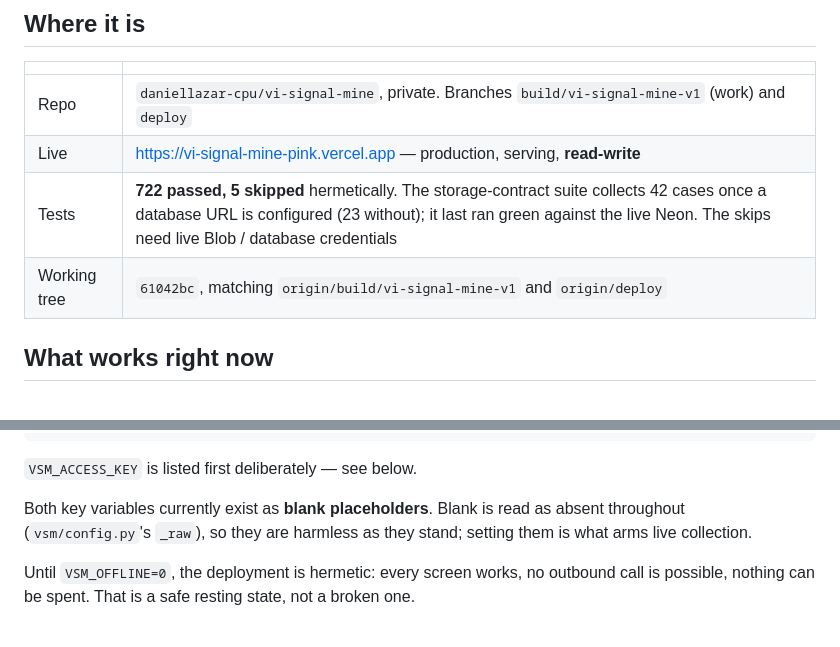
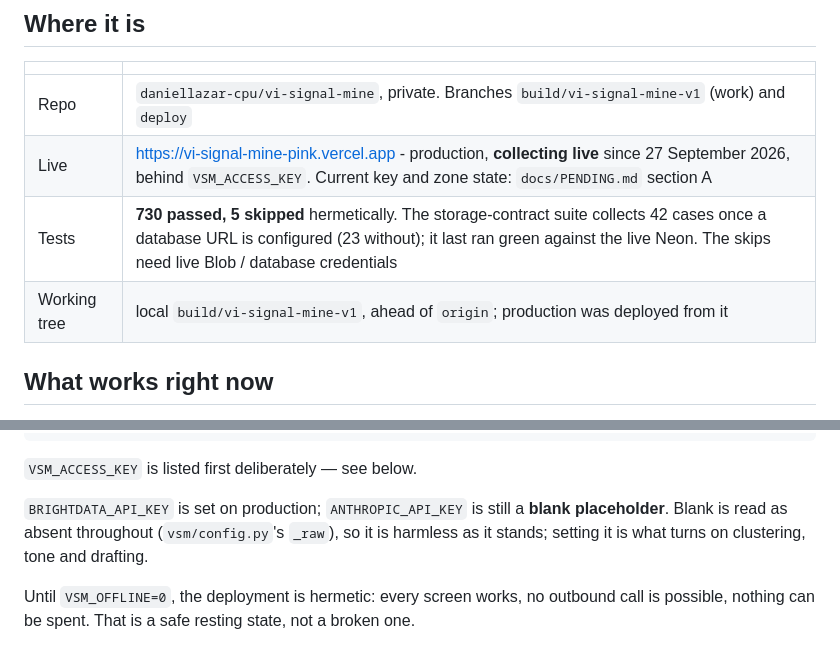
Before and after one commit to daniellazar-cpu/vi-signal-mine, a Markdown page: docs/HANDOFF.md, 2 parts joined by grey strips. Rendered like a GitHub page.

Commit message:
docs: record the first live run and the production key state

```diff
--- a/docs/HANDOFF.md
+++ b/docs/HANDOFF.md
@@ -10,9 +10,9 @@ that misstates the tree is the one document where that costs a whole session.
 | | |
 |---|---|
 | Repo | `daniellazar-cpu/vi-signal-mine`, private. Branches `build/vi-signal-mine-v1` (work) and `deploy` |
-| Live | https://vi-signal-mine-pink.vercel.app — production, serving, **read-write** |
-| Tests | **722 passed, 5 skipped** hermetically. The storage-contract suite collects 42 cases once a database URL is configured (23 without); it last ran green against the live Neon. The skips need live Blob / database credentials |
-| Working tree | `61042bc`, matching `origin/build/vi-signal-mine-v1` and `origin/deploy` |
+| Live | https://vi-signal-mine-pink.vercel.app - production, **collecting live** since 27 September 2026, behind `VSM_ACCESS_KEY`. Current key and zone state: `docs/PENDING.md` section A |
+| Tests | **730 passed, 5 skipped** hermetically. The storage-contract suite collects 42 cases once a database URL is configured (23 without); it last ran green against the live Neon. The skips need live Blob / database credentials |
+| Working tree | local `build/vi-signal-mine-v1`, ahead of `origin`; production was deployed from it |
 
 ## What works right now
 
@@ -96,9 +96,10 @@ vercel env rm VSM_OFFLINE production --scope vi-labs-projects
 
 `VSM_ACCESS_KEY` is listed first deliberately — see below.
 
-Both key variables currently exist as **blank placeholders**. Blank is read as
-absent throughout (`vsm/config.py`'s `_raw`), so they are harmless as they
-stand; setting them is what arms live collection.
+`BRIGHTDATA_API_KEY` is set on production; `ANTHROPIC_API_KEY` is still a
+**blank placeholder**. Blank is read as absent throughout (`vsm/config.py`'s
+`_raw`), so it is harmless as it stands; setting it is what turns on clustering,
+tone and drafting.
 
 Until `VSM_OFFLINE=0`, the deployment is hermetic: every screen works, no
 outbound call is possible, nothing can be spent. That is a safe resting state,
```
Also changed, not shown: docs/PENDING.md (+39 -46 lines).
